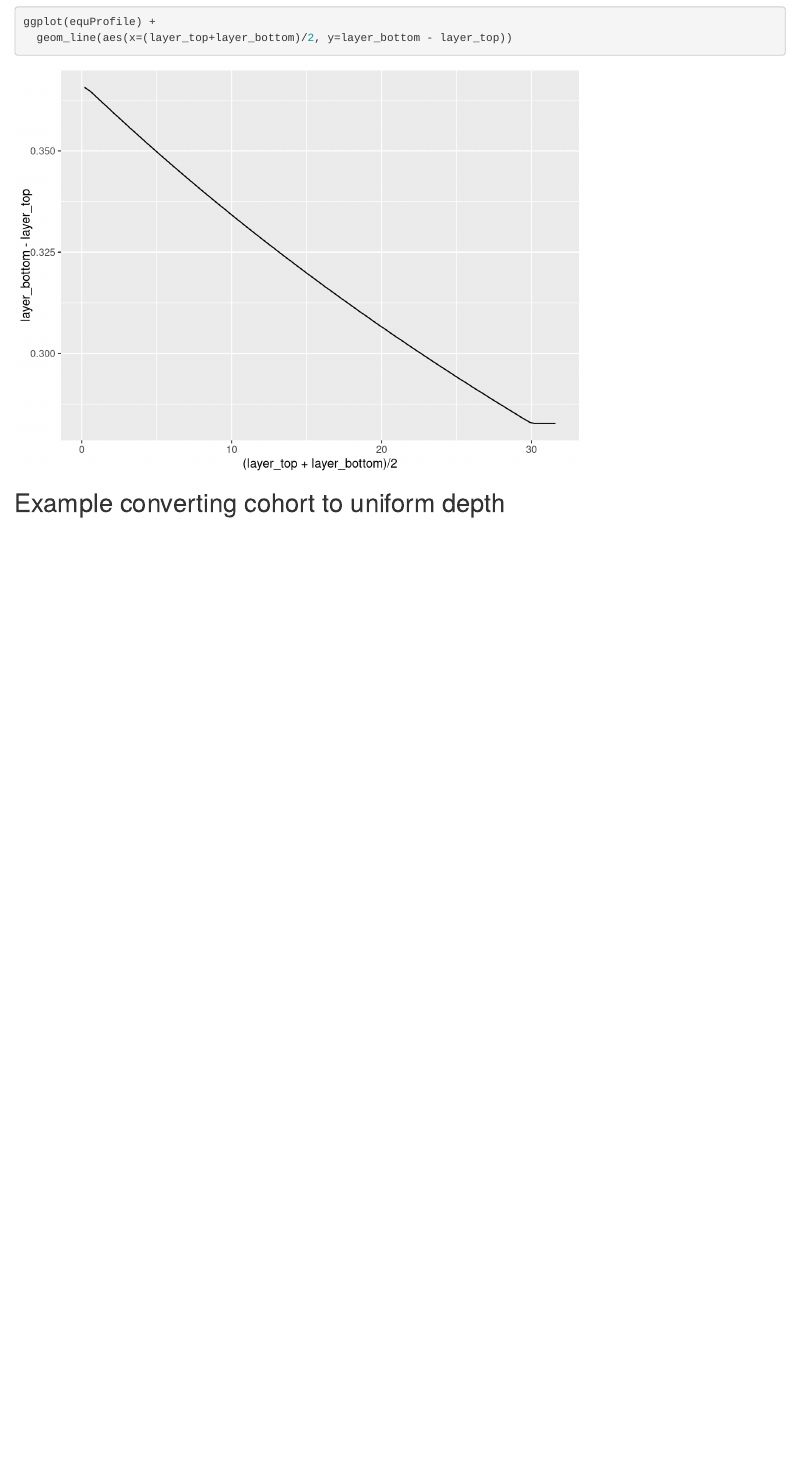
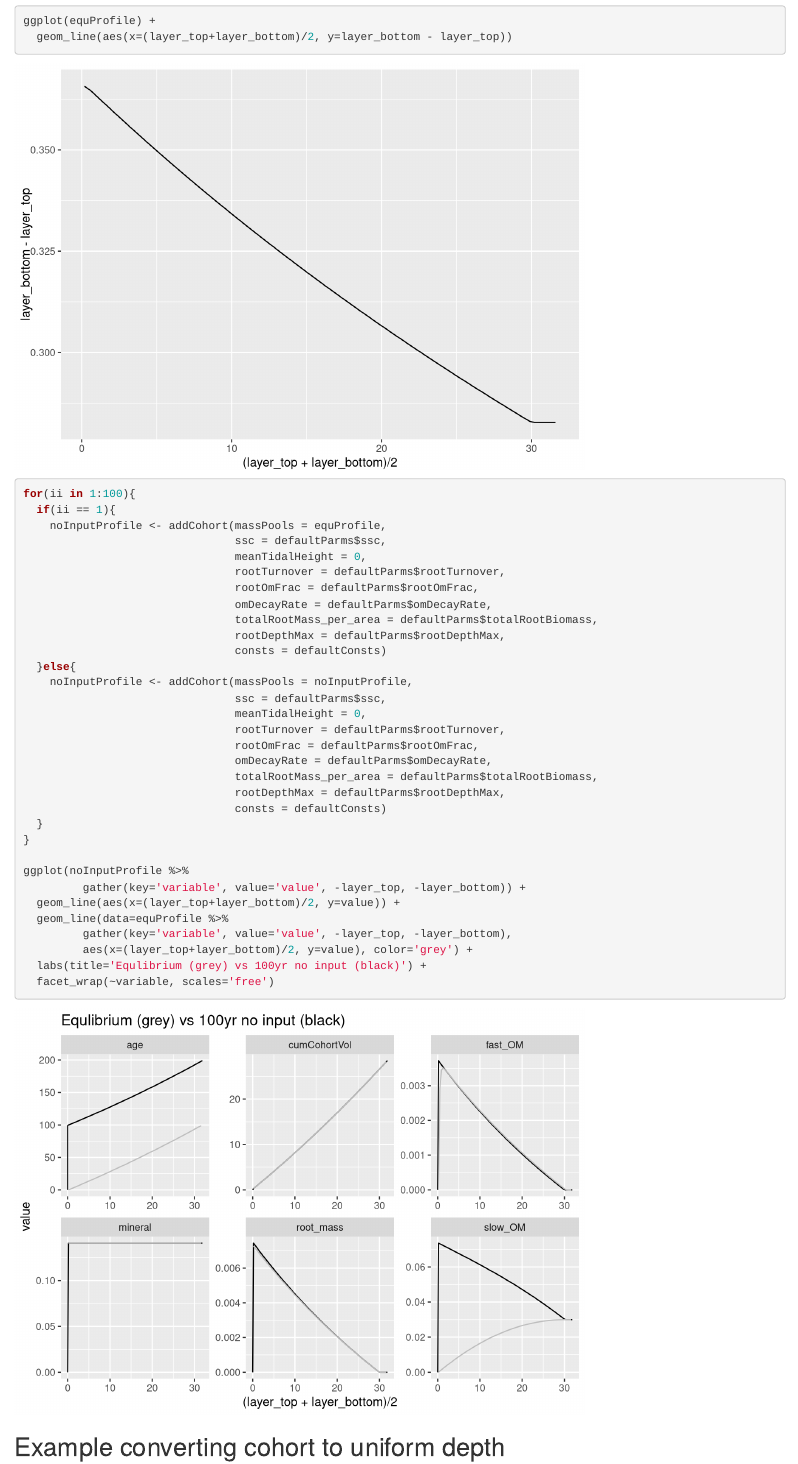
Before and after one commit to tilbud/rCMEM, an R Markdown document (vignettes/devCohortModel.Rmd): the page in a window 1100 px wide, from 4610 px down. Rendered offline with R 4.5, knitr and Pandoc, with nearby package versions; code that draws random numbers runs with fixed seeds of ours; some code elsewhere in the file could not run offline.

Commit message:
added no sediment input example

````diff
--- a/vignettes/devCohortModel.Rmd
+++ b/vignettes/devCohortModel.Rmd
@@ -109,6 +109,43 @@ ggplot(equProfile %>%
 
 ggplot(equProfile) +
   geom_line(aes(x=(layer_top+layer_bottom)/2, y=layer_bottom - layer_top))
+
+```
+
+```{r runWithNoIn}
+
+for(ii in 1:100){
+  if(ii == 1){
+    noInputProfile <- addCohort(massPools = equProfile,
+                                ssc = defaultParms$ssc,
+                                meanTidalHeight = 0,
+                                rootTurnover = defaultParms$rootTurnover,
+                                rootOmFrac = defaultParms$rootOmFrac,
+                                omDecayRate = defaultParms$omDecayRate,
+                                totalRootMass_per_area = defaultParms$totalRootBiomass,
+                                rootDepthMax = defaultParms$rootDepthMax,
+                                consts = defaultConsts)
+  }else{
+    noInputProfile <- addCohort(massPools = noInputProfile,
+                                ssc = defaultParms$ssc,
+                                meanTidalHeight = 0,
+                                rootTurnover = defaultParms$rootTurnover,
+                                rootOmFrac = defaultParms$rootOmFrac,
+                                omDecayRate = defaultParms$omDecayRate,
+                                totalRootMass_per_area = defaultParms$totalRootBiomass,
+                                rootDepthMax = defaultParms$rootDepthMax,
+                                consts = defaultConsts)
+  }
+}
+
+ggplot(noInputProfile %>%
+         gather(key='variable', value='value', -layer_top, -layer_bottom)) +
+  geom_line(aes(x=(layer_top+layer_bottom)/2, y=value)) +
+  geom_line(data=equProfile %>%
+         gather(key='variable', value='value', -layer_top, -layer_bottom),
+         aes(x=(layer_top+layer_bottom)/2, y=value), color='grey') +
+  labs(title='Equlibrium (grey) vs 100yr no input (black)') +
+  facet_wrap(~variable, scales='free')
 
 ```
 
````
